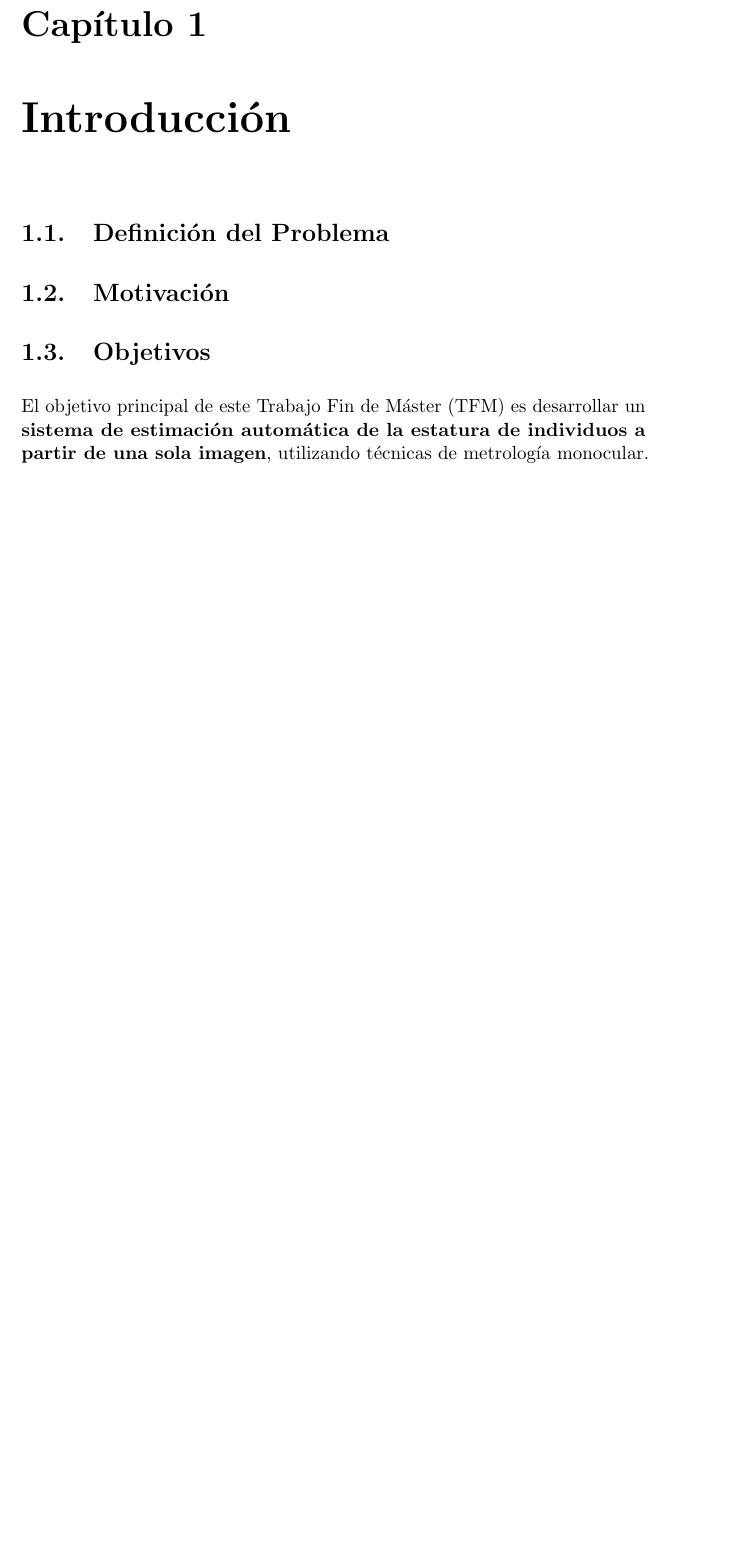
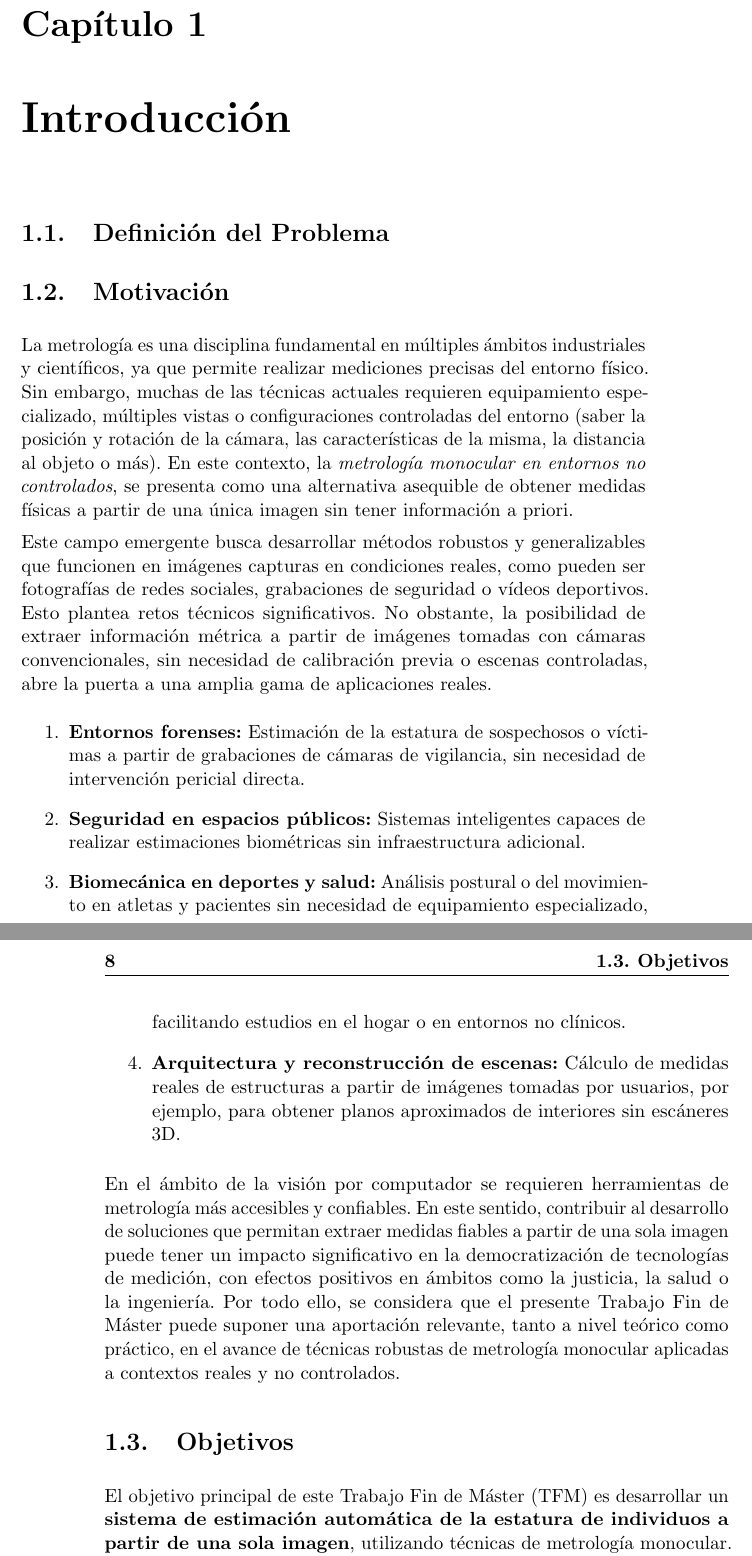
Before and after one commit to briansenas/TFM_SVMIW, a LaTeX thesis (Document/proyecto.tex, which reads Document/capitulos/01_Introduccion.tex): part of page 19 of 37 before the commit and two parts of pages 19 and 20 of 37 after it, the two joined at a grey line, cut so that both start at the same text, the shorter picture padded with empty space. Compiled offline with pdfLaTeX.

Commit message:
section(motivation): add the benefits of trying to advance in this field

```diff
--- a/Document/capitulos/01_Introduccion.tex
+++ b/Document/capitulos/01_Introduccion.tex
@@ -1,6 +1,26 @@
 \chapter{Introducción}
 \section{Definición del Problema}
 \section{Motivación}
+La metrología es una disciplina fundamental en múltiples ámbitos industriales y científicos, ya que permite realizar mediciones precisas del entorno físico.
+Sin embargo, muchas de las técnicas actuales requieren equipamiento especializado, múltiples vistas o configuraciones controladas del entorno (saber la posición y rotación de la cámara, las características de la misma, la distancia al objeto o más).
+En este contexto, la \emph{metrología monocular en entornos no controlados}, se presenta como una alternativa asequible de obtener medidas físicas a partir de una única imagen
+sin tener información a priori.
+\par
+Este campo emergente busca desarrollar métodos robustos y generalizables que funcionen en imágenes capturas en condiciones reales, como pueden ser
+fotografías de redes sociales, grabaciones de seguridad o vídeos deportivos. Esto plantea retos técnicos significativos.
+No obstante, la posibilidad de extraer información métrica a partir de imágenes tomadas con cámaras convencionales, sin necesidad de calibración previa o escenas controladas,
+abre la puerta a una amplia gama de aplicaciones reales.
+\begin{enumerate}
+    \item \textbf{Entornos forenses:} Estimación de la estatura de sospechosos o víctimas a partir de grabaciones de cámaras de vigilancia, sin necesidad de intervención pericial directa.
+    \item \textbf{Seguridad en espacios públicos:} Sistemas inteligentes capaces de realizar estimaciones biométricas sin infraestructura adicional.
+    \item \textbf{Biomecánica en deportes y salud:} Análisis postural o del movimiento en atletas y pacientes sin necesidad de equipamiento especializado, facilitando estudios en el hogar o en entornos no clínicos.
+    \item \textbf{Arquitectura y reconstrucción de escenas:} Cálculo de medidas reales de estructuras a partir de imágenes tomadas por usuarios, por ejemplo, para obtener planos aproximados de interiores sin escáneres 3D.
+\end{enumerate}
+
+En el ámbito de la visión por computador se requieren herramientas de metrología más accesibles y confiables.
+En este sentido, contribuir al desarrollo de soluciones que permitan extraer medidas fiables a partir de una sola imagen puede tener un impacto significativo en la democratización de tecnologías de medición, con efectos positivos en ámbitos como la justicia, la salud o la ingeniería.
+Por todo ello, se considera que el presente Trabajo Fin de Máster puede suponer una aportación relevante, tanto a nivel teórico como práctico, en el avance de técnicas robustas de metrología monocular aplicadas a contextos reales y no controlados.
+
 \section{Objetivos}
 El objetivo principal de este Trabajo Fin de Máster (TFM) es desarrollar
 un \textbf{sistema de estimación automática de la estatura de individuos a partir de una sola imagen},
```
